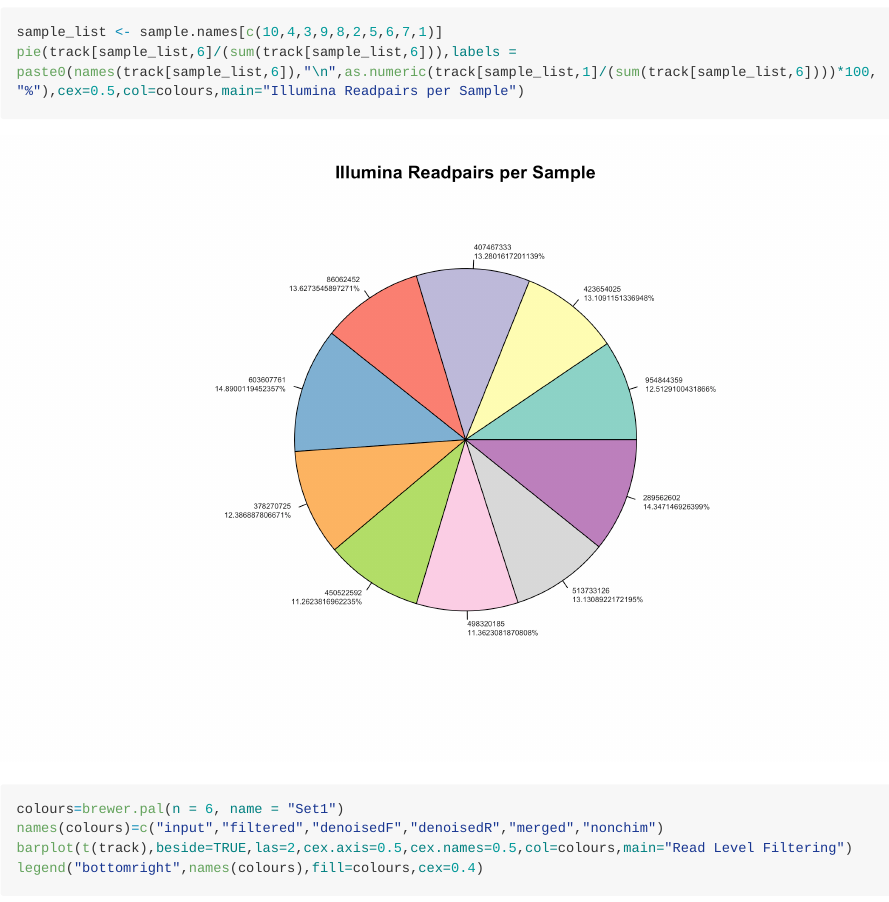
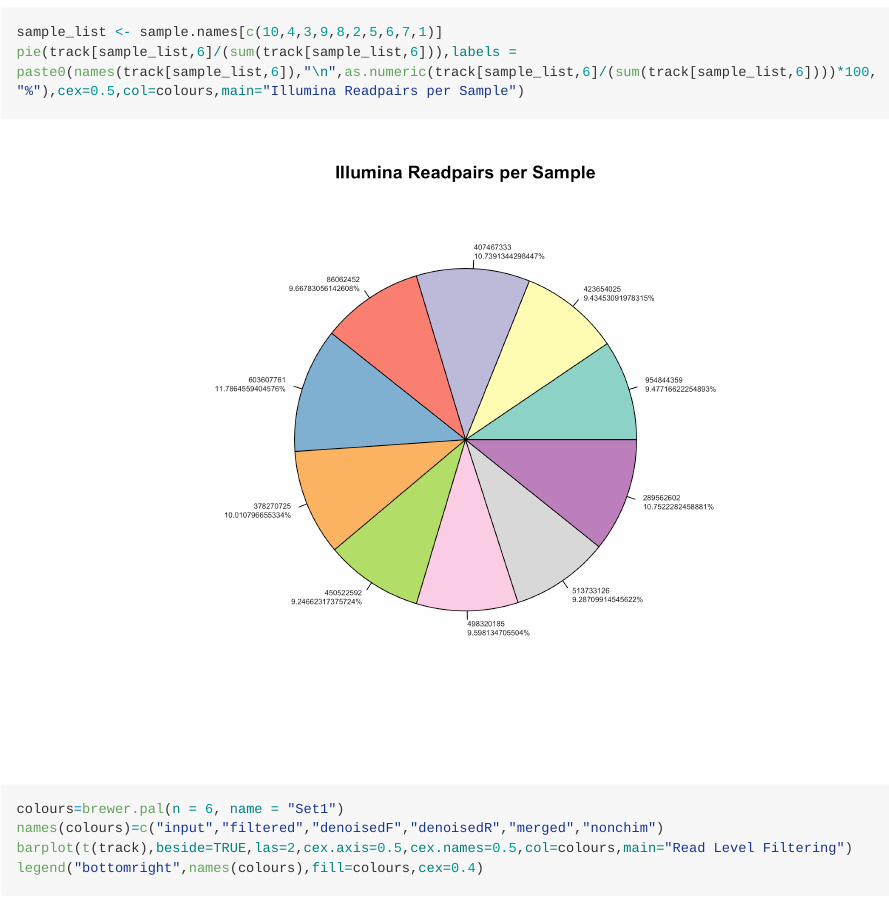
Before and after one commit to EnrightLab/gutmetagenome, an R Markdown document (Illumina-16S-DADA2.Rmd): the page in a window 1100 px wide, from 9680 px down. The pictures show the output file Illumina-16S-DADA2.md that the author committed with the source, drawn offline in the style of GitHub; long lines of code are wrapped.

Commit message:
fixed pie chart bug

```diff
--- a/Illumina-16S-DADA2.Rmd
+++ b/Illumina-16S-DADA2.Rmd
@@ -173,7 +173,7 @@ colours=brewer.pal(n = 10, name = "Set3")
 barplot(track[,1],las=2,cex.names=0.5,cex.axis=0.6,col=colours,main="Raw Illumina Readpairs per Sample")
 
 sample_list <- sample.names[c(10,4,3,9,8,2,5,6,7,1)]
-pie(track[sample_list,6]/(sum(track[sample_list,6])),labels = paste0(names(track[sample_list,6]),"\n",as.numeric(track[sample_list,1]/(sum(track[sample_list,6])))*100,"%"),cex=0.5,col=colours,main="Illumina Readpairs per Sample")
+pie(track[sample_list,6]/(sum(track[sample_list,6])),labels = paste0(names(track[sample_list,6]),"\n",as.numeric(track[sample_list,6]/(sum(track[sample_list,6])))*100,"%"),cex=0.5,col=colours,main="Illumina Readpairs per Sample")
 
 colours=brewer.pal(n = 6, name = "Set1")
 names(colours)=c("input","filtered","denoisedF","denoisedR","merged","nonchim")
```
Also changed, not shown: Illumina-16S-DADA2.md, Illumina-16S-DADA2_files/figure-gfm/unnamed-chunk-16-2.png, Illumina-16S-DADA2_files/figure-gfm/unnamed-chunk-25-1.png, Illumina-16S-DADA2_files/figure-gfm/unnamed-chunk-28-1.png, Illumina-16S-DADA2_files/figure-gfm/unnamed-chunk-30-1.png, Illumina-16S-DADA2_files/figure-gfm/unnamed-chunk-31-1.png, pdf/illumina_pie_levels.pdf, Illumina-16S-DADA2.Rmd (2 more changed lines).
